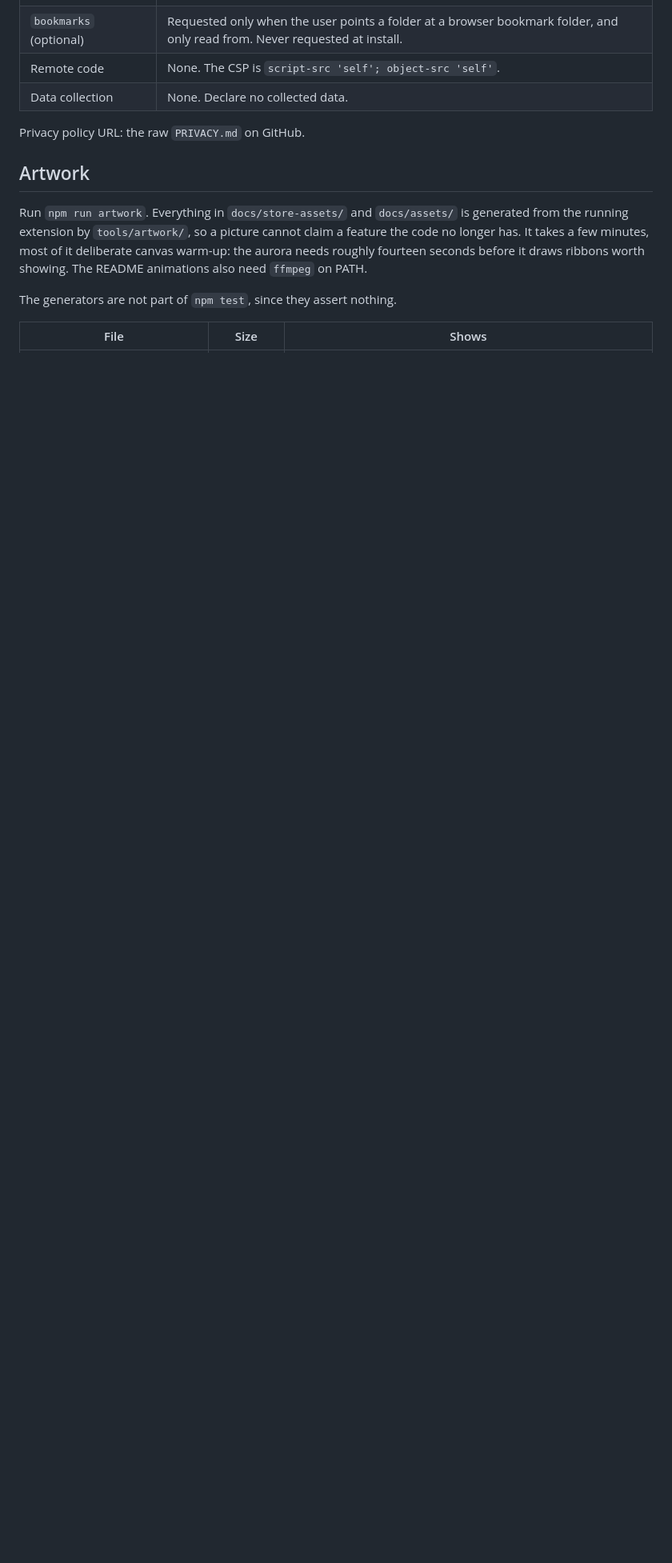
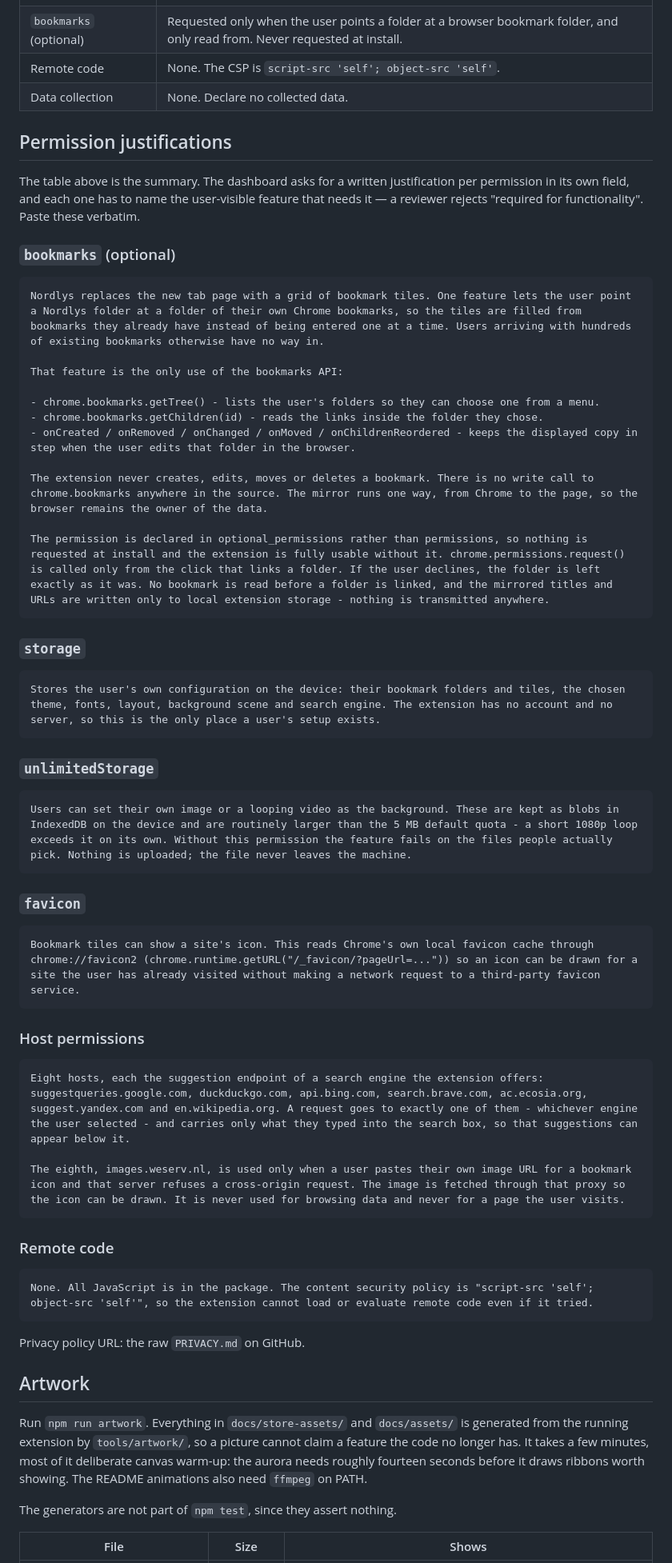
Before and after one commit to sa1ntsinner/nordlys-tab, a Markdown page: docs/store-listing.md, the part around the change. Shown at 80% size. Rendered like a GitHub page; blank space fills up the shorter version.

Commit message:
docs: permission justifications for the store dashboard
The listing carried a one-line summary per permission; the dashboard asks
for a written justification in its own field, and a reviewer will not take
"required for functionality" for any of them. Each one now names the
user-visible feature that needs it, the exact API calls made, and what is
never done — for bookmarks that means saying plainly that there is no write
call to the API anywhere in the source and that the mirror runs one way.

````diff
--- a/docs/store-listing.md
+++ b/docs/store-listing.md
@@ -78,6 +78,61 @@ Answer the dashboard's justification fields from `PRIVACY.md`:
 | Remote code | None. The CSP is `script-src 'self'; object-src 'self'`. |
 | Data collection | None. Declare no collected data. |
 
+## Permission justifications
+
+The table above is the summary. The dashboard asks for a written justification
+per permission in its own field, and each one has to name the user-visible
+feature that needs it — a reviewer rejects "required for functionality". Paste
+these verbatim.
+
+### `bookmarks` (optional)
+
+```
+Nordlys replaces the new tab page with a grid of bookmark tiles. One feature lets the user point a Nordlys folder at a folder of their own Chrome bookmarks, so the tiles are filled from bookmarks they already have instead of being entered one at a time. Users arriving with hundreds of existing bookmarks otherwise have no way in.
+
+That feature is the only use of the bookmarks API:
+
+- chrome.bookmarks.getTree() - lists the user's folders so they can choose one from a menu.
+- chrome.bookmarks.getChildren(id) - reads the links inside the folder they chose.
+- onCreated / onRemoved / onChanged / onMoved / onChildrenReordered - keeps the displayed copy in step when the user edits that folder in the browser.
+
+The extension never creates, edits, moves or deletes a bookmark. There is no write call to chrome.bookmarks anywhere in the source. The mirror runs one way, from Chrome to the page, so the browser remains the owner of the data.
+
+The permission is declared in optional_permissions rather than permissions, so nothing is requested at install and the extension is fully usable without it. chrome.permissions.request() is called only from the click that links a folder. If the user declines, the folder is left exactly as it was. No bookmark is read before a folder is linked, and the mirrored titles and URLs are written only to local extension storage - nothing is transmitted anywhere.
+```
+
+### `storage`
+
+```
+Stores the user's own configuration on the device: their bookmark folders and tiles, the chosen theme, fonts, layout, background scene and search engine. The extension has no account and no server, so this is the only place a user's setup exists.
+```
+
+### `unlimitedStorage`
+
+```
+Users can set their own image or a looping video as the background. These are kept as blobs in IndexedDB on the device and are routinely larger than the 5 MB default quota - a short 1080p loop exceeds it on its own. Without this permission the feature fails on the files people actually pick. Nothing is uploaded; the file never leaves the machine.
+```
+
+### `favicon`
+
+```
+Bookmark tiles can show a site's icon. This reads Chrome's own local favicon cache through chrome://favicon2 (chrome.runtime.getURL("/_favicon/?pageUrl=...")) so an icon can be drawn for a site the user has already visited without making a network request to a third-party favicon service.
+```
+
+### Host permissions
+
+```
+Eight hosts, each the suggestion endpoint of a search engine the extension offers: suggestqueries.google.com, duckduckgo.com, api.bing.com, search.brave.com, ac.ecosia.org, suggest.yandex.com and en.wikipedia.org. A request goes to exactly one of them - whichever engine the user selected - and carries only what they typed into the search box, so that suggestions can appear below it.
+
+The eighth, images.weserv.nl, is used only when a user pastes their own image URL for a bookmark icon and that server refuses a cross-origin request. The image is fetched through that proxy so the icon can be drawn. It is never used for browsing data and never for a page the user visits.
+```
+
+### Remote code
+
+```
+None. All JavaScript is in the package. The content security policy is "script-src 'self'; object-src 'self'", so the extension cannot load or evaluate remote code even if it tried.
+```
+
 Privacy policy URL: the raw `PRIVACY.md` on GitHub.
 
 ## Artwork
````
